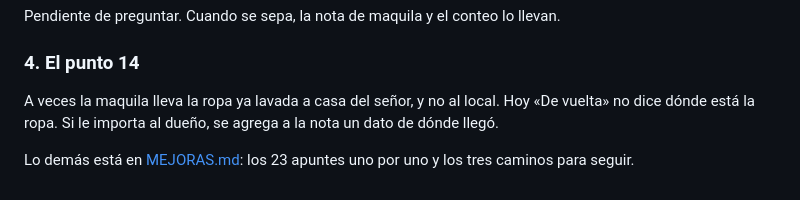
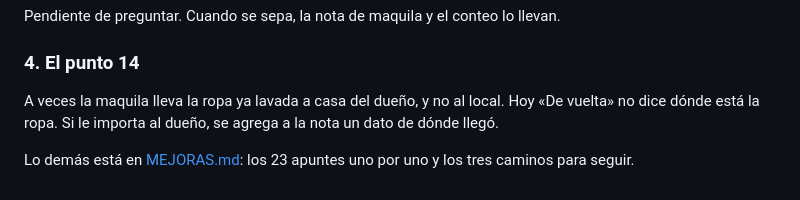
Before and after one commit to jorgeandrecuevas-dot/Tintorer-a-, a Markdown page: README.md, the part around the change. GitHub-like rendering.

```diff
--- a/README.md
+++ b/README.md
@@ -273,7 +273,7 @@ llevan.
 
 ### 4. El punto 14
 
-A veces la maquila lleva la ropa ya lavada a casa del señor, y no al local.
+A veces la maquila lleva la ropa ya lavada a casa del dueño, y no al local.
 Hoy «De vuelta» no dice dónde está la ropa. Si le importa al dueño, se agrega
 a la nota un dato de dónde llegó.
 
```
Also changed, not shown: APUNTES.md (+2 -2 lines), MEJORAS.md (+1 -1 lines).
